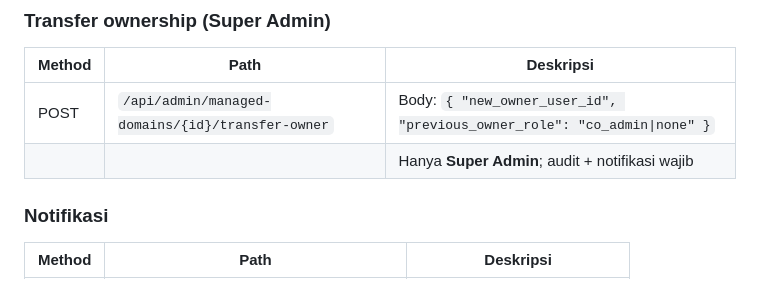
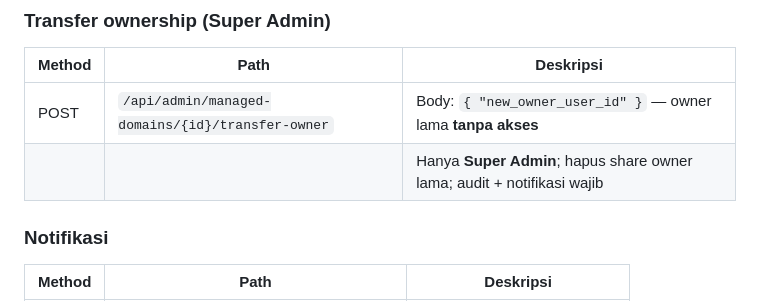
Before and after one commit to WBetEngine/Seosementara, a Markdown page: Plan/07-api-dan-integrasi.md, the part around the change. GitHub-like rendering.

```diff
--- a/Plan/07-api-dan-integrasi.md
+++ b/Plan/07-api-dan-integrasi.md
@@ -117,8 +117,8 @@ Jika API publik subdomain memanggil apex: set `Access-Control-Allow-Origin` hany
 
 | Method | Path | Deskripsi |
 |--------|------|-----------|
-| POST | `/api/admin/managed-domains/{id}/transfer-owner` | Body: `{ "new_owner_user_id", "previous_owner_role": "co_admin\|none" }` |
-| | | Hanya **Super Admin**; audit + notifikasi wajib |
+| POST | `/api/admin/managed-domains/{id}/transfer-owner` | Body: `{ "new_owner_user_id" }` — owner lama **tanpa akses** |
+| | | Hanya **Super Admin**; hapus share owner lama; audit + notifikasi wajib |
 
 ### Notifikasi
 
```
Also changed, not shown: Plan/09-model-domain-host-dan-subdomain.md (+8 -5 lines), Plan/10-database-postgresql.md (+1 -1 lines).
